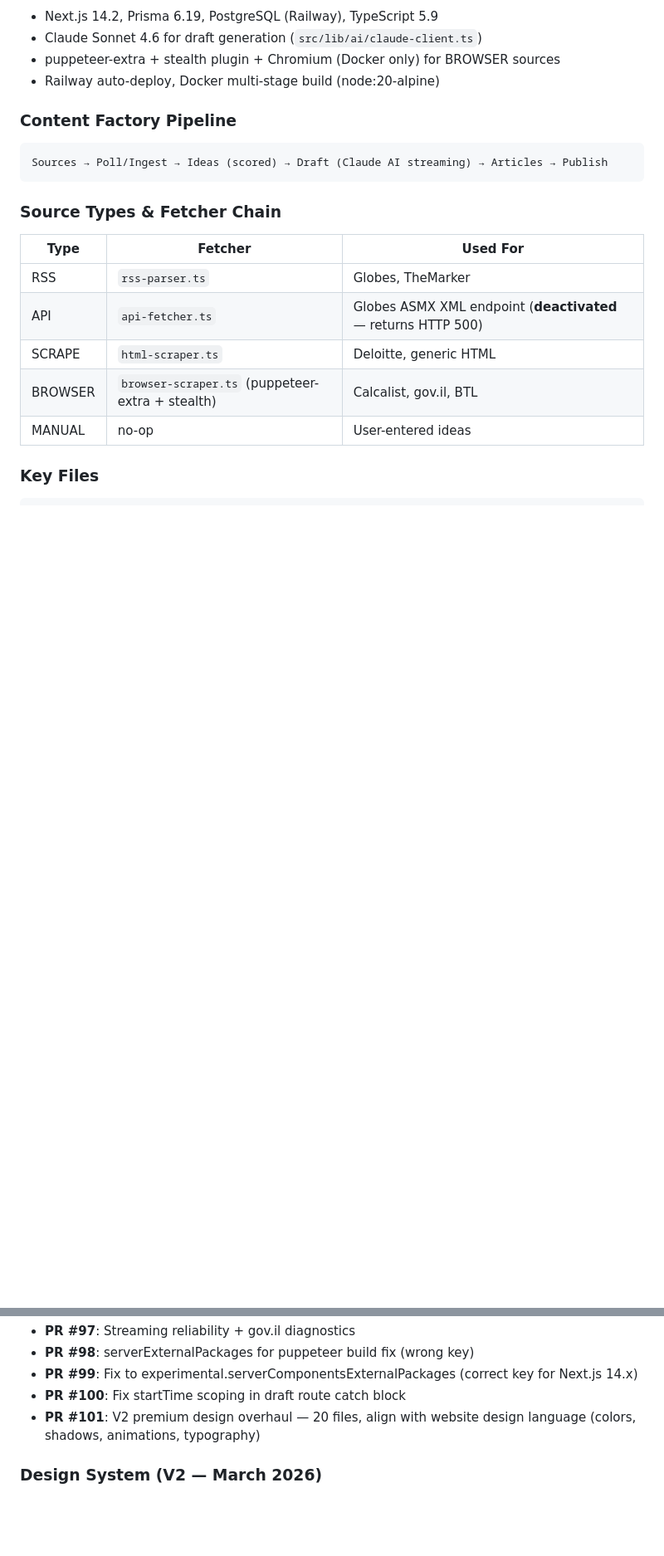
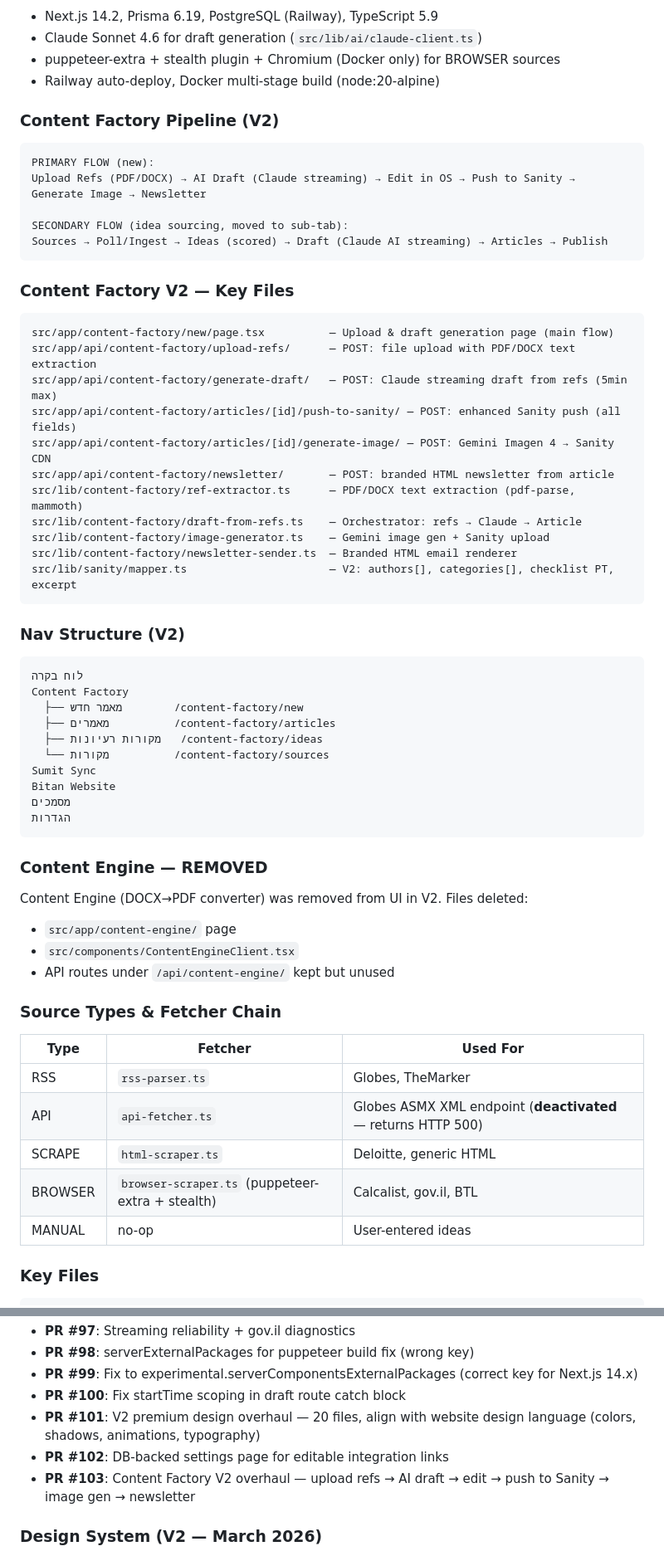
Before and after one commit to Shaygr34/bitan-bitan-os, a Markdown page: CLAUDE.md, 2 parts joined by grey strips. Shown at 83% size. Rendered like a GitHub page; blank space fills up the shorter version.

Commit message:
docs: update CLAUDE.md for Content Factory V2 architecture
- Document V2 pipeline (upload → AI draft → edit → Sanity → image → newsletter)
- Document new nav structure and key files
- Add GOOGLE_AI_API_KEY env var
- Note Content Engine removal
- Add session history for PR #102-#103

Co-Authored-By: Claude Opus 4.6 (1M context) <noreply@anthropic.com>

````diff
--- a/CLAUDE.md
+++ b/CLAUDE.md
@@ -40,10 +40,49 @@
 - puppeteer-extra + stealth plugin + Chromium (Docker only) for BROWSER sources
 - Railway auto-deploy, Docker multi-stage build (node:20-alpine)
 
-### Content Factory Pipeline
+### Content Factory Pipeline (V2)
 ```
+PRIMARY FLOW (new):
+Upload Refs (PDF/DOCX) → AI Draft (Claude streaming) → Edit in OS → Push to Sanity → Generate Image → Newsletter
+
+SECONDARY FLOW (idea sourcing, moved to sub-tab):
 Sources → Poll/Ingest → Ideas (scored) → Draft (Claude AI streaming) → Articles → Publish
 ```
+
+### Content Factory V2 — Key Files
+```
+src/app/content-factory/new/page.tsx          — Upload & draft generation page (main flow)
+src/app/api/content-factory/upload-refs/      — POST: file upload with PDF/DOCX text extraction
+src/app/api/content-factory/generate-draft/   — POST: Claude streaming draft from refs (5min max)
+src/app/api/content-factory/articles/[id]/push-to-sanity/ — POST: enhanced Sanity push (all fields)
+src/app/api/content-factory/articles/[id]/generate-image/ — POST: Gemini Imagen 4 → Sanity CDN
+src/app/api/content-factory/newsletter/       — POST: branded HTML newsletter from article
+src/lib/content-factory/ref-extractor.ts      — PDF/DOCX text extraction (pdf-parse, mammoth)
+src/lib/content-factory/draft-from-refs.ts    — Orchestrator: refs → Claude → Article
+src/lib/content-factory/image-generator.ts    — Gemini image gen + Sanity upload
+src/lib/content-factory/newsletter-sender.ts  — Branded HTML email renderer
+src/lib/sanity/mapper.ts                      — V2: authors[], categories[], checklist PT, excerpt
+```
+
+### Nav Structure (V2)
+```
+לוח בקרה
+Content Factory
+  ├── מאמר חדש        /content-factory/new
+  ├── מאמרים          /content-factory/articles
+  ├── מקורות רעיונות   /content-factory/ideas
+  └── מקורות          /content-factory/sources
+Sumit Sync
+Bitan Website
+מסמכים
+הגדרות
+```
+
+### Content Engine — REMOVED
+Content Engine (DOCX→PDF converter) was removed from UI in V2. Files deleted:
+- `src/app/content-engine/` page
+- `src/components/ContentEngineClient.tsx`
+- API routes under `/api/content-engine/` kept but unused
 
 ### Source Types & Fetcher Chain
 | Type | Fetcher | Used For |
@@ -170,6 +210,8 @@ score = sourceWeight(0-25) + recency(0-25) + keywords(0-30) + category(0-20) - n
 - **PR #99**: Fix to experimental.serverComponentsExternalPackages (correct key for Next.js 14.x)
 - **PR #100**: Fix startTime scoping in draft route catch block
 - **PR #101**: V2 premium design overhaul — 20 files, align with website design language (colors, shadows, animations, typography)
+- **PR #102**: DB-backed settings page for editable integration links
+- **PR #103**: Content Factory V2 overhaul — upload refs → AI draft → edit → push to Sanity → image gen → newsletter
 
 ### Design System (V2 — March 2026)
 - **Styling**: CSS Modules + globals.css tokens (NOT Tailwind). No UI libraries.
````
Also changed, not shown: other parts of CLAUDE.md (+1 -0 lines).
